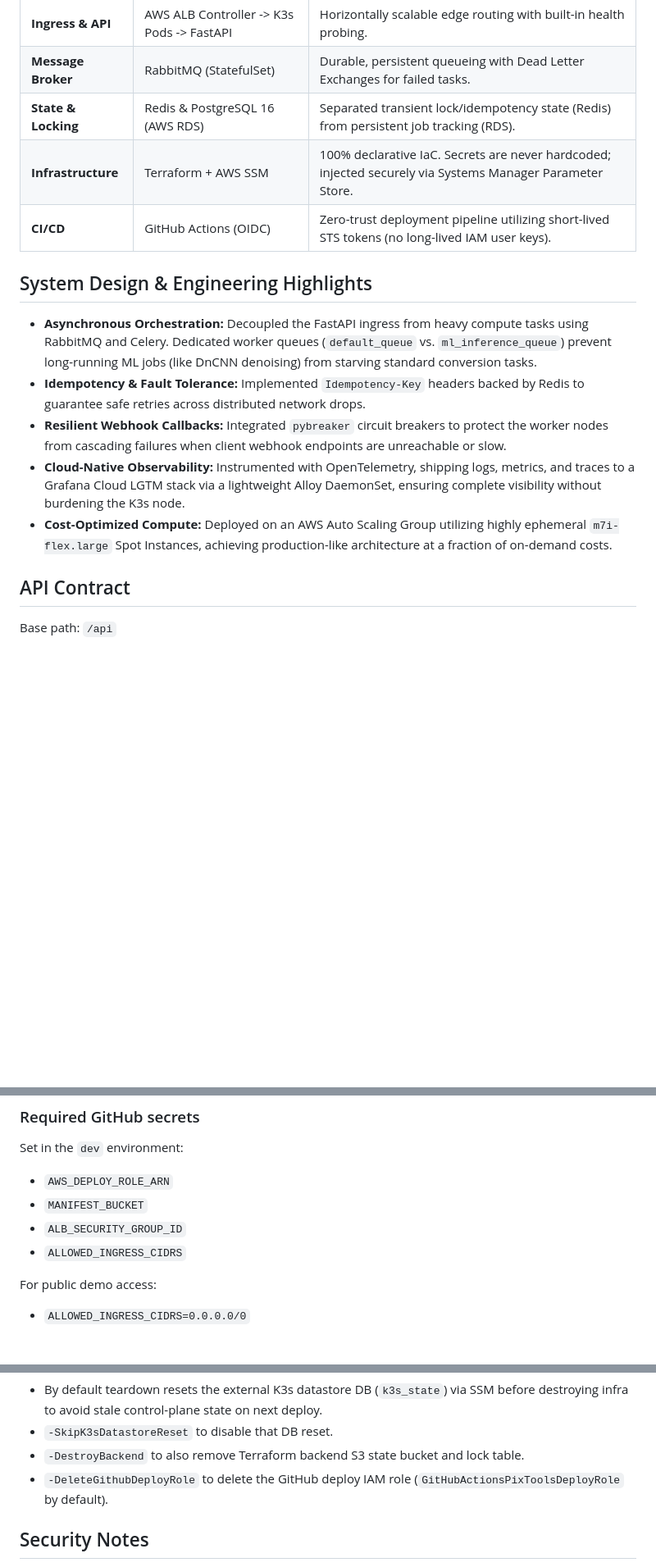
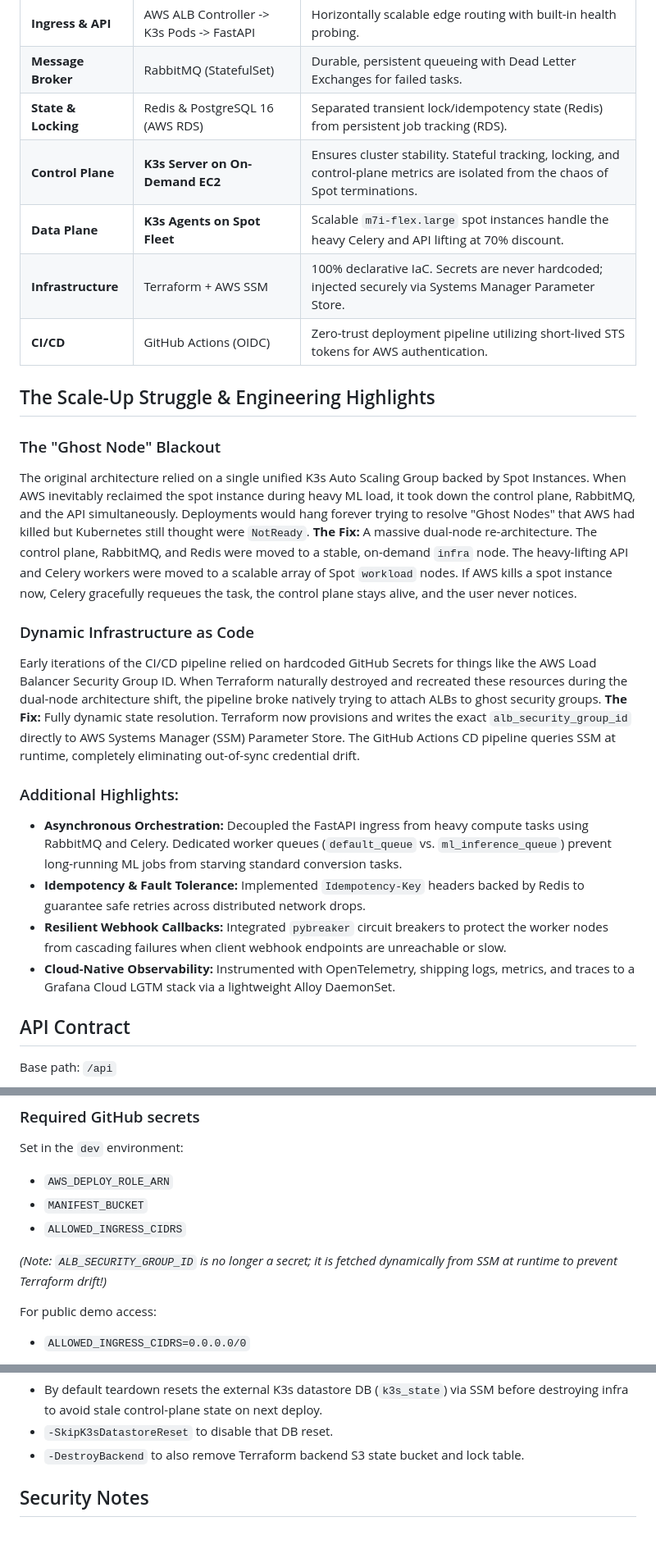
Before and after one commit to NFRohan/PixTools, a Markdown page: README.md, 3 parts joined by grey strips. Shown at 82% size. Rendered like a GitHub page; blank space fills up the shorter version.

Commit message:
docs: overhaul README with two-node architecture and pipeline engineering highlights

```diff
--- a/README.md
+++ b/README.md
@@ -54,16 +54,26 @@ flowchart LR
 | **Ingress & API** | AWS ALB Controller -> K3s Pods -> FastAPI | Horizontally scalable edge routing with built-in health probing. |
 | **Message Broker** | RabbitMQ (StatefulSet) | Durable, persistent queueing with Dead Letter Exchanges for failed tasks. |
 | **State & Locking** | Redis & PostgreSQL 16 (AWS RDS) | Separated transient lock/idempotency state (Redis) from persistent job tracking (RDS). |
+| **Control Plane** | **K3s Server on On-Demand EC2** | Ensures cluster stability. Stateful tracking, locking, and control-plane metrics are isolated from the chaos of Spot terminations. |
+| **Data Plane** | **K3s Agents on Spot Fleet** | Scalable `m7i-flex.large` spot instances handle the heavy Celery and API lifting at 70% discount. |
 | **Infrastructure** | Terraform + AWS SSM | 100% declarative IaC. Secrets are never hardcoded; injected securely via Systems Manager Parameter Store. |
-| **CI/CD** | GitHub Actions (OIDC) | Zero-trust deployment pipeline utilizing short-lived STS tokens (no long-lived IAM user keys). |
+| **CI/CD** | GitHub Actions (OIDC) | Zero-trust deployment pipeline utilizing short-lived STS tokens for AWS authentication. |
 
-## System Design & Engineering Highlights
+## The Scale-Up Struggle & Engineering Highlights
 
-* **Asynchronous Orchestration:** Decoupled the FastAPI ingress from heavy compute tasks using RabbitMQ and Celery. Dedicated worker queues (`default_queue` vs. `ml_inference_queue`) prevent long-running ML jobs (like DnCNN denoising) from starving standard conversion tasks.
+### The "Ghost Node" Blackout
+The original architecture relied on a single unified K3s Auto Scaling Group backed by Spot Instances. When AWS inevitably reclaimed the spot instance during heavy ML load, it took down the control plane, RabbitMQ, and the API simultaneously. Deployments would hang forever trying to resolve "Ghost Nodes" that AWS had killed but Kubernetes still thought were `NotReady`.
+**The Fix:** A massive dual-node re-architecture. The control plane, RabbitMQ, and Redis were moved to a stable, on-demand `infra` node. The heavy-lifting API and Celery workers were moved to a scalable array of Spot `workload` nodes. If AWS kills a spot instance now, Celery gracefully requeues the task, the control plane stays alive, and the user never notices.
+
+### Dynamic Infrastructure as Code
+Early iterations of the CI/CD pipeline relied on hardcoded GitHub Secrets for things like the AWS Load Balancer Security Group ID. When Terraform naturally destroyed and recreated these resources during the dual-node architecture shift, the pipeline broke natively trying to attach ALBs to ghost security groups.
+**The Fix:** Fully dynamic state resolution. Terraform now provisions and writes the exact `alb_security_group_id` directly to AWS Systems Manager (SSM) Parameter Store. The GitHub Actions CD pipeline queries SSM at runtime, completely eliminating out-of-sync credential drift.
+
+### Additional Highlights:
+* **Asynchronous Orchestration:** Decoupled the FastAPI ingress from heavy compute tasks using RabbitMQ and Celery. Dedicated worker queues (`default_queue` vs. `ml_inference_queue`) prevent long-running ML jobs from starving standard conversion tasks.
 * **Idempotency & Fault Tolerance:** Implemented `Idempotency-Key` headers backed by Redis to guarantee safe retries across distributed network drops.
 * **Resilient Webhook Callbacks:** Integrated `pybreaker` circuit breakers to protect the worker nodes from cascading failures when client webhook endpoints are unreachable or slow.
-* **Cloud-Native Observability:** Instrumented with OpenTelemetry, shipping logs, metrics, and traces to a Grafana Cloud LGTM stack via a lightweight Alloy DaemonSet, ensuring complete visibility without burdening the K3s node.
-* **Cost-Optimized Compute:** Deployed on an AWS Auto Scaling Group utilizing highly ephemeral `m7i-flex.large` Spot Instances, achieving production-like architecture at a fraction of on-demand costs.
+* **Cloud-Native Observability:** Instrumented with OpenTelemetry, shipping logs, metrics, and traces to a Grafana Cloud LGTM stack via a lightweight Alloy DaemonSet.
 
 ## API Contract
 
@@ -245,8 +255,9 @@ If unset, deploy logic falls back to `/pixtools/dev/grafana_cloud_stack_id`.
 Set in the `dev` environment:
 - `AWS_DEPLOY_ROLE_ARN`
 - `MANIFEST_BUCKET`
-- `ALB_SECURITY_GROUP_ID`
 - `ALLOWED_INGRESS_CIDRS`
+
+*(Note: `ALB_SECURITY_GROUP_ID` is no longer a secret; it is fetched dynamically from SSM at runtime to prevent Terraform drift!)*
 
 For public demo access:
 - `ALLOWED_INGRESS_CIDRS=0.0.0.0/0`
@@ -291,7 +302,6 @@ Optional flags:
 - By default teardown resets the external K3s datastore DB (`k3s_state`) via SSM before destroying infra to avoid stale control-plane state on next deploy.
 - `-SkipK3sDatastoreReset` to disable that DB reset.
 - `-DestroyBackend` to also remove Terraform backend S3 state bucket and lock table.
-- `-DeleteGithubDeployRole` to delete the GitHub deploy IAM role (`GitHubActionsPixToolsDeployRole` by default).
 
 ## Security Notes
 
```
